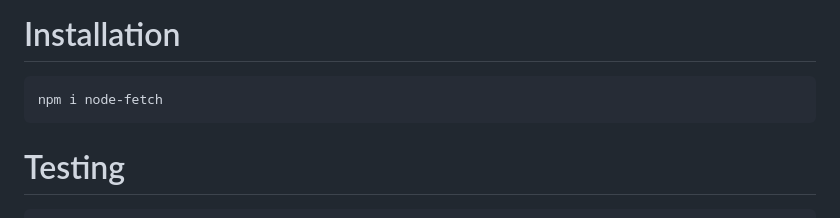
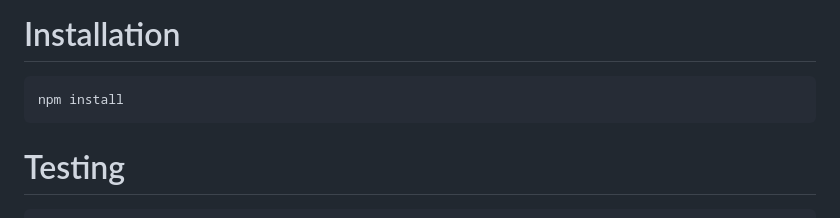
Before and after one commit to aritlh/Practice-Asynchronous-Javascript, a Markdown page: README.md, the part around the change. Rendered like a GitHub page.

````diff
--- a/README.md
+++ b/README.md
@@ -5,7 +5,7 @@
 # Installation
 
 ```shell
-npm i node-fetch
+npm install
 ```
 
 # Testing
````
